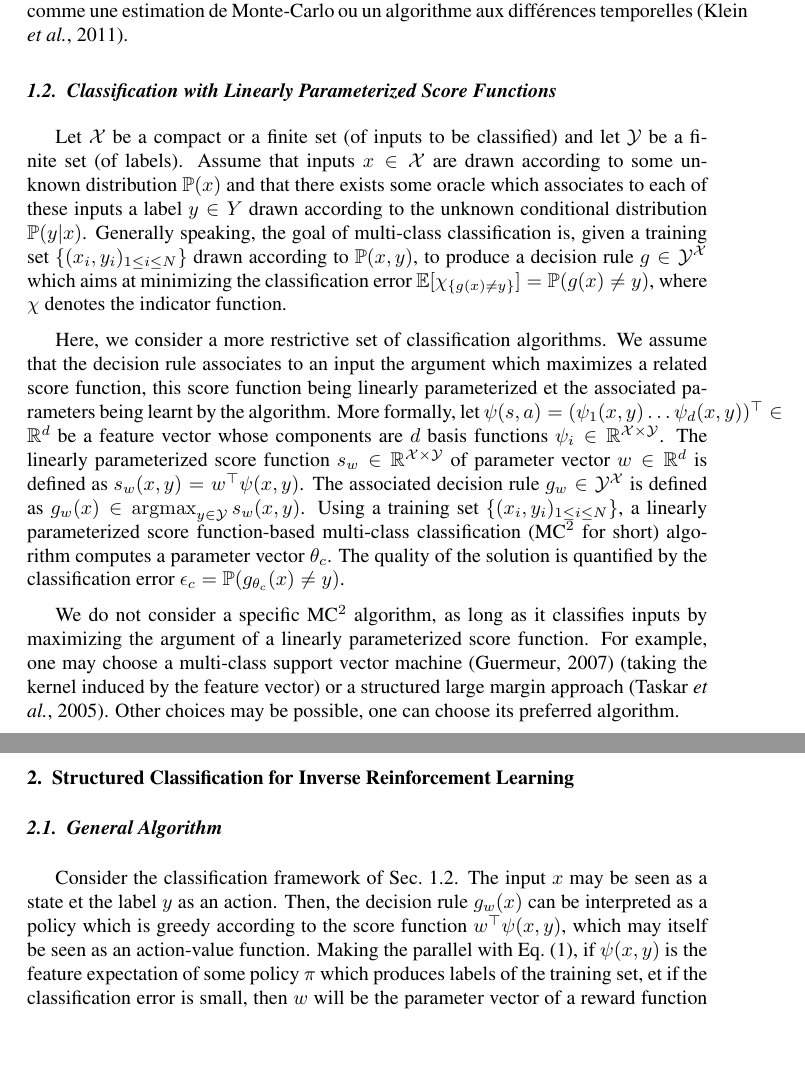
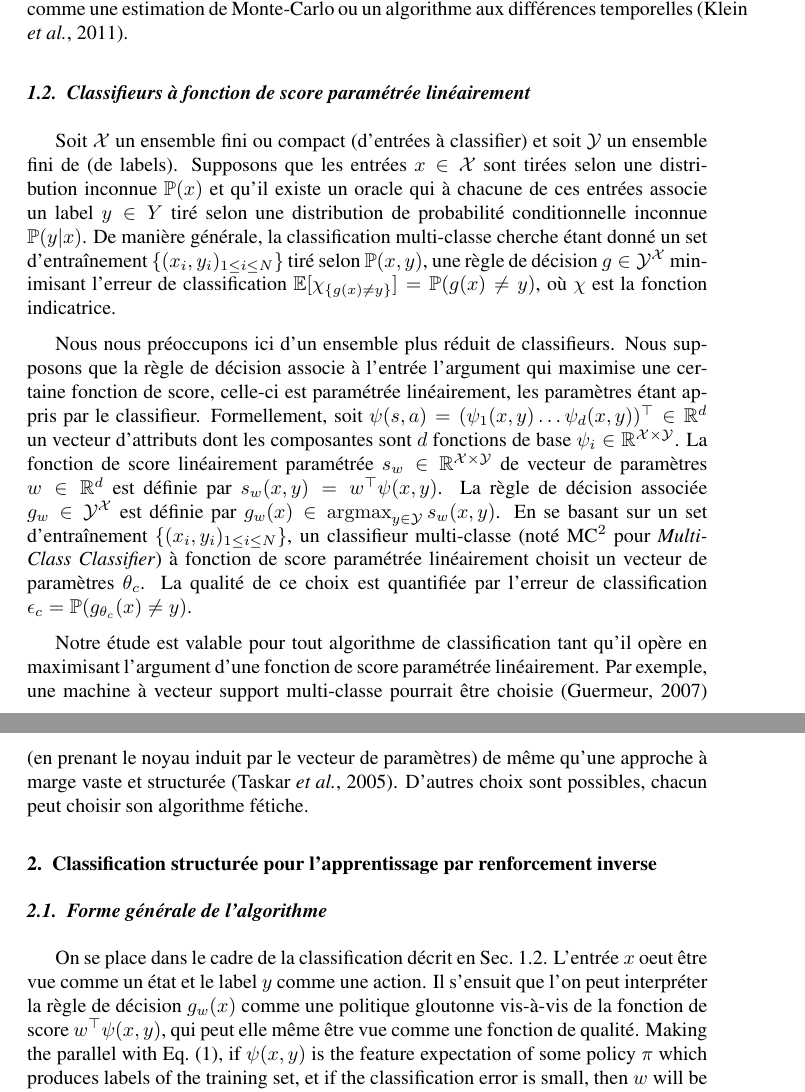
Before and after one commit to edouardklein/RL-and-IRL, a LaTeX thesis (klein2012structured_RIA/scirl_ria.tex): two parts of pages 4 and 5 of 14, joined at a grey line, cut so that both start at the same text, the shorter picture padded with empty space. Compiled offline with pdfLaTeX.

Commit message:
Traduction de la première section

```diff
--- a/klein2012structured_RIA/scirl_ria.tex
+++ b/klein2012structured_RIA/scirl_ria.tex
@@ -126,63 +126,29 @@ Cette paramétrisation de la récompense implique une paramétrisation similaire
 \end{equation}
 Conséquemment, la fonction de qualité partage son vecteur de paramètres avec la fonction de récompense, mais en relation avec un vecteur d'attributs $\mu^\pi$ appelé l'attribut moyen. Cette notion est de prime importance à notre contribution. Chaque composante $\mu_i^\pi$ de ce vecteur d'attributs est en réalité une fonction de qualité de la politique $\pi$ où la récompense serait $\phi_i$: $\mu_i^\pi(s,a) = Q^\pi_{\phi_i}(s,a)$. De fait, tout algorithme d'estimation de la fonction de qualité peut être utilisé pour estimer l'attribut moyen, comme une estimation de Monte-Carlo ou un algorithme aux différences temporelles~\cite{Klein:2011}.
 
-\subsection{Classification with Linearly Parameterized Score
-Functions} \label{subsec:background:classif}
+\subsection{Classifieurs à fonction de score paramétrée linéairement} \label{subsec:background:classif}
 
-Let $\X$ be a compact or a finite set (of inputs to be classified)
-and let $\Y$ be a finite set (of labels). Assume that inputs $x\in
-\X$  are drawn according to some unknown distribution $\prob(x)$ and
-that there exists some oracle which associates to each of these
-inputs a label $y\in Y$ drawn according to the unknown conditional
-distribution $\prob(y|x)$. Generally speaking, the goal of
-multi-class classification is, given a training set
-$\{(x_i,y_i)_{1\leq i \leq N}\}$ drawn according to $\prob(x,y)$, to
-produce a decision rule $g\in\Y^\X$ which aims at minimizing the
-classification error $\E[\chi_{\{g(x)\neq y\}}] = \prob(g(x)\neq
-y)$, where $\chi$ denotes the indicator function.
+Soit $\X$ un ensemble fini ou compact (d'entrées à classifier)
+ et soit $\Y$ un ensemble fini de (de labels). Supposons que les entrées $x\in
+\X$ sont tirées selon une distribution inconnue $\prob(x)$ et qu'il existe un oracle qui à chacune de ces entrées associe un label $y\in Y$ tiré selon une distribution de probabilité conditionnelle inconnue $\prob(y|x)$. De manière générale, la classification multi-classe cherche étant donné un set d'entraînement $\{(x_i,y_i)_{1\leq i \leq N}\}$ tiré selon $\prob(x,y)$, une règle de décision $g\in\Y^\X$ minimisant l'erreur de classification $\E[\chi_{\{g(x)\neq y\}}] = \prob(g(x)\neq y)$, où $\chi$ est la fonction indicatrice.
 
-Here, we consider a more restrictive set of classification
-algorithms. We assume that the decision rule associates to an input
-the argument which maximizes a related score function, this score
-function being linearly parameterized et the associated parameters
-being learnt by the algorithm. More formally, let $\psi(s,a) =
+Nous nous préoccupons ici d'un ensemble plus réduit de classifieurs. Nous supposons que la règle de décision associe à l'entrée l'argument qui maximise une certaine fonction de score, celle-ci est paramétrée linéairement, les paramètres étant appris par le classifieur. Formellement, soit $\psi(s,a) =
 (\psi_1(x,y)  \dots  \psi_d(x,y))^\top\in \mathbb{R}^d$
 %\begin{pmatrix}   \psi_1(x,y) & \dots & \psi_d(x,y)
 %\end{pmatrix}^\top \in \mathbb{R}^d$
-be a feature vector whose components are $d$ basis functions
-$\psi_i\in\mathbb{R}^{\X\times\Y}$. The linearly parameterized score
-function $s_w\in\mathbb{R}^{\X\times \Y}$ of parameter vector
-$w\in\mathbb{R}^d$ is defined as $s_w(x,y) = w^\top \psi(x,y)$. The
-associated decision rule $g_w\in{\Y^\X}$ is defined as $g_w(x) \in
-\argmax_{y\in\Y}s_w(x,y)$. Using a training set $\{(x_i,y_i)_{1\leq
-i\leq N}\}$, a linearly parameterized score function-based
-multi-class classification (MC$^2$ for short) algorithm computes a
-parameter vector $\theta_c$. The quality of the solution is
-quantified by the classification error $\epsilon_c =
+un vecteur d'attributs dont les composantes sont $d$ fonctions de base $\psi_i\in\mathbb{R}^{\X\times\Y}$. La fonction de score linéairement paramétrée $s_w\in\mathbb{R}^{\X\times \Y}$ de vecteur de paramètres $w\in\mathbb{R}^d$ est définie par $s_w(x,y) = w^\top \psi(x,y)$. La règle de décision associée $g_w\in{\Y^\X}$ est définie par $g_w(x) \in \argmax_{y\in\Y}s_w(x,y)$. En se basant sur un set d'entraînement $\{(x_i,y_i)_{1\leq
+i\leq N}\}$, un classifieur multi-classe (noté MC$^2$ pour \emph{Multi-Class Classifier}) à fonction de score paramétrée linéairement choisit un vecteur de paramètres $\theta_c$. La qualité de ce choix est quantifiée par l'erreur de classification $\epsilon_c =
 \prob(g_{\theta_c}(x)\neq y)$.
 
-We do not consider a specific MC$^2$ algorithm, as long as it
-classifies inputs by maximizing the argument of a linearly
-parameterized score function. For example, one may choose a
-multi-class support vector machine~\cite{Guermeur:2007} (taking the
-kernel induced by the feature vector) or a structured large margin
-approach~\cite{Taskar:2005}. Other choices may be possible, one can
-choose its preferred algorithm.
+Notre étude est valable pour tout algorithme de classification tant qu'il opère en maximisant l'argument d'une fonction de score paramétrée linéairement. Par exemple, une machine à vecteur support multi-classe pourrait être choisie~\cite{Guermeur:2007} (en prenant le noyau induit par le vecteur de paramètres) de même qu'une approche à marge vaste et structurée~\cite{Taskar:2005}. D'autres choix sont possibles, chacun peut choisir son algorithme fétiche.
 
+\section{Classification structurée pour l'apprentissage par renforcement inverse} \label{sec:scirl}
 
-
-\section{Structured Classification for Inverse Reinforcement
-Learning} \label{sec:scirl}
-
-\subsection{General Algorithm}
+\subsection{Forme générale de l'algorithme}
 \label{subsec:scirl:algo}
 
-Consider the classification framework of
-Sec.~\ref{subsec:background:classif}. The input $x$ may be seen as a
-state et the label $y$ as an action. Then, the decision rule
-$g_w(x)$ can be interpreted as a policy which is greedy according to
-the score function $w^\top \psi(x,y)$, which may itself be seen as
-an action-value function. Making the parallel with
+On se place dans le cadre de la classification décrit en Sec.~\ref{subsec:background:classif}. L'entrée $x$ oeut être vue comme un état et le label $y$ comme une action. Il s'ensuit que l'on peut interpréter la règle de décision
+$g_w(x)$ comme une politique gloutonne vis-à-vis de la fonction de score $w^\top \psi(x,y)$, qui peut elle même être vue comme une fonction de qualité. Making the parallel with
 Eq.~\eqref{eq:def:mu}, if $\psi(x,y)$ is the feature expectation of
 some policy $\pi$ which produces labels of the training set, et if
 the classification error is small, then $w$ will be the parameter
```
